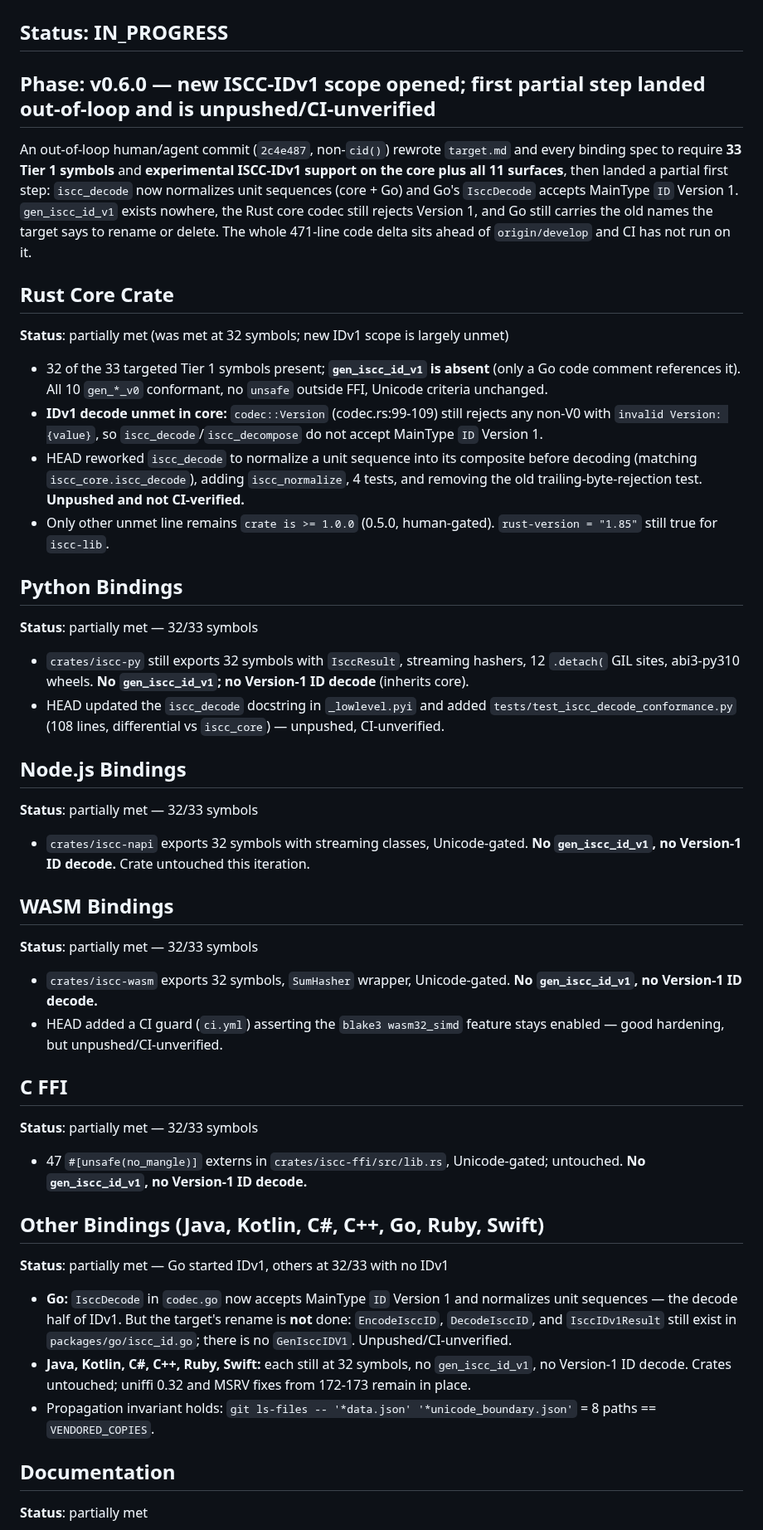
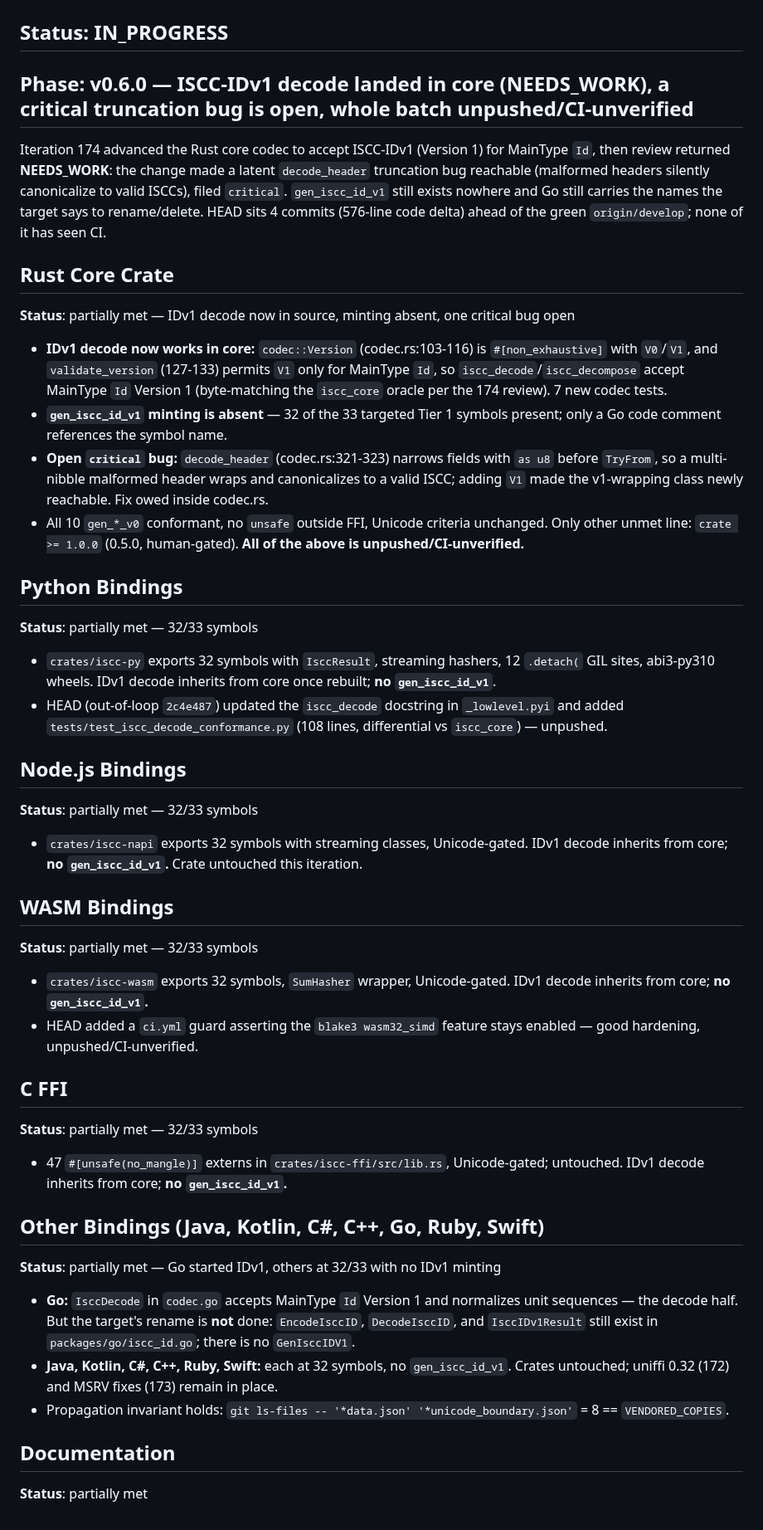
Before and after one commit to iscc/iscc-lib, a Markdown page: .claude/context/state.md, the part around one of its changes. Shown at 83% size. Rendered like a GitHub page.

Commit message:
cid(update-state): core IDv1 decode landed (NEEDS_WORK), decode_header critical open, batch unpushed/CI-unverified; 12 issues

```diff
--- a/.claude/context/state.md
+++ b/.claude/context/state.md
@@ -4,75 +4,73 @@
 
 ## Status: IN_PROGRESS
 
-## Phase: v0.6.0 — new ISCC-IDv1 scope opened; first partial step landed out-of-loop and is unpushed/CI-unverified
+## Phase: v0.6.0 — ISCC-IDv1 decode landed in core (NEEDS_WORK), a critical truncation bug is open, whole batch unpushed/CI-unverified
 
-An out-of-loop human/agent commit (`2c4e487`, non-`cid()`) rewrote `target.md` and every binding
-spec to require **33 Tier 1 symbols** and **experimental ISCC-IDv1 support on the core plus all 11
-surfaces**, then landed a partial first step: `iscc_decode` now normalizes unit sequences (core +
-Go) and Go's `IsccDecode` accepts MainType `ID` Version 1. `gen_iscc_id_v1` exists nowhere, the Rust
-core codec still rejects Version 1, and Go still carries the old names the target says to rename or
-delete. The whole 471-line code delta sits ahead of `origin/develop` and CI has not run on it.
+Iteration 174 advanced the Rust core codec to accept ISCC-IDv1 (Version 1) for MainType `Id`, then
+review returned **NEEDS_WORK**: the change made a latent `decode_header` truncation bug reachable
+(malformed headers silently canonicalize to valid ISCCs), filed `critical`. `gen_iscc_id_v1` still
+exists nowhere and Go still carries the names the target says to rename/delete. HEAD sits 4 commits
+(576-line code delta) ahead of the green `origin/develop`; none of it has seen CI.
 
 ## Rust Core Crate
 
-**Status**: partially met (was met at 32 symbols; new IDv1 scope is largely unmet)
+**Status**: partially met — IDv1 decode now in source, minting absent, one critical bug open
 
-- 32 of the 33 targeted Tier 1 symbols present; **`gen_iscc_id_v1` is absent** (only a Go code
-    comment references it). All 10 `gen_*_v0` conformant, no `unsafe` outside FFI, Unicode criteria
-    unchanged.
-- **IDv1 decode unmet in core:** `codec::Version` (codec.rs:99-109) still rejects any non-V0 with
-    `invalid Version: {value}`, so `iscc_decode`/`iscc_decompose` do not accept MainType `ID`
-    Version 1.
-- HEAD reworked `iscc_decode` to normalize a unit sequence into its composite before decoding
-    (matching `iscc_core.iscc_decode`), adding `iscc_normalize`, 4 tests, and removing the old
-    trailing-byte-rejection test. **Unpushed and not CI-verified.**
-- Only other unmet line remains `crate is >= 1.0.0` (0.5.0, human-gated). `rust-version = "1.85"`
-    still true for `iscc-lib`.
+- **IDv1 decode now works in core:** `codec::Version` (codec.rs:103-116) is `#[non_exhaustive]` with
+    `V0`/`V1`, and `validate_version` (127-133) permits `V1` only for MainType `Id`, so
+    `iscc_decode`/`iscc_decompose` accept MainType `Id` Version 1 (byte-matching the `iscc_core`
+    oracle per the 174 review). 7 new codec tests.
+- **`gen_iscc_id_v1` minting is absent** — 32 of the 33 targeted Tier 1 symbols present; only a Go
+    code comment references the symbol name.
+- **Open `critical` bug:** `decode_header` (codec.rs:321-323) narrows fields with `as u8` before
+    `TryFrom`, so a multi-nibble malformed header wraps and canonicalizes to a valid ISCC; adding
+    `V1` made the v1-wrapping class newly reachable. Fix owed inside codec.rs.
+- All 10 `gen_*_v0` conformant, no `unsafe` outside FFI, Unicode criteria unchanged. Only other
+    unmet line: `crate >= 1.0.0` (0.5.0, human-gated). **All of the above is
+    unpushed/CI-unverified.**
 
 ## Python Bindings
 
 **Status**: partially met — 32/33 symbols
 
-- `crates/iscc-py` still exports 32 symbols with `IsccResult`, streaming hashers, 12 `.detach(` GIL
-    sites, abi3-py310 wheels. **No `gen_iscc_id_v1`; no Version-1 ID decode** (inherits core).
-- HEAD updated the `iscc_decode` docstring in `_lowlevel.pyi` and added
-    `tests/test_iscc_decode_conformance.py` (108 lines, differential vs `iscc_core`) — unpushed,
-    CI-unverified.
+- `crates/iscc-py` exports 32 symbols with `IsccResult`, streaming hashers, 12 `.detach(` GIL sites,
+    abi3-py310 wheels. IDv1 decode inherits from core once rebuilt; **no `gen_iscc_id_v1`**.
+- HEAD (out-of-loop `2c4e487`) updated the `iscc_decode` docstring in `_lowlevel.pyi` and added
+    `tests/test_iscc_decode_conformance.py` (108 lines, differential vs `iscc_core`) — unpushed.
 
 ## Node.js Bindings
 
 **Status**: partially met — 32/33 symbols
 
-- `crates/iscc-napi` exports 32 symbols with streaming classes, Unicode-gated. **No
-    `gen_iscc_id_v1`, no Version-1 ID decode.** Crate untouched this iteration.
+- `crates/iscc-napi` exports 32 symbols with streaming classes, Unicode-gated. IDv1 decode inherits
+    from core; **no `gen_iscc_id_v1`.** Crate untouched this iteration.
 
 ## WASM Bindings
 
 **Status**: partially met — 32/33 symbols
 
-- `crates/iscc-wasm` exports 32 symbols, `SumHasher` wrapper, Unicode-gated. **No `gen_iscc_id_v1`,
-    no Version-1 ID decode.**
-- HEAD added a CI guard (`ci.yml`) asserting the `blake3 wasm32_simd` feature stays enabled — good
-    hardening, but unpushed/CI-unverified.
+- `crates/iscc-wasm` exports 32 symbols, `SumHasher` wrapper, Unicode-gated. IDv1 decode inherits
+    from core; **no `gen_iscc_id_v1`.**
+- HEAD added a `ci.yml` guard asserting the `blake3 wasm32_simd` feature stays enabled — good
+    hardening, unpushed/CI-unverified.
 
 ## C FFI
 
 **Status**: partially met — 32/33 symbols
 
-- 47 `#[unsafe(no_mangle)]` externs in `crates/iscc-ffi/src/lib.rs`, Unicode-gated; untouched. **No
-    `gen_iscc_id_v1`, no Version-1 ID decode.**
+- 47 `#[unsafe(no_mangle)]` externs in `crates/iscc-ffi/src/lib.rs`, Unicode-gated; untouched. IDv1
+    decode inherits from core; **no `gen_iscc_id_v1`.**
 
 ## Other Bindings (Java, Kotlin, C#, C++, Go, Ruby, Swift)
 
-**Status**: partially met — Go started IDv1, others at 32/33 with no IDv1
+**Status**: partially met — Go started IDv1, others at 32/33 with no IDv1 minting
 
-- **Go:** `IsccDecode` in `codec.go` now accepts MainType `ID` Version 1 and normalizes unit
-    sequences — the decode half of IDv1. But the target's rename is **not** done: `EncodeIsccID`,
-    `DecodeIsccID`, and `IsccIDv1Result` still exist in `packages/go/iscc_id.go`; there is no
-    `GenIsccIDV1`. Unpushed/CI-unverified.
-- **Java, Kotlin, C#, C++, Ruby, Swift:** each still at 32 symbols, no `gen_iscc_id_v1`, no
-    Version-1 ID decode. Crates untouched; uniffi 0.32 and MSRV fixes from 172-173 remain in place.
-- Propagation invariant holds: `git ls-files -- '*data.json' '*unicode_boundary.json'` = 8 paths ==
+- **Go:** `IsccDecode` in `codec.go` accepts MainType `Id` Version 1 and normalizes unit sequences —
+    the decode half. But the target's rename is **not** done: `EncodeIsccID`, `DecodeIsccID`, and
+    `IsccIDv1Result` still exist in `packages/go/iscc_id.go`; there is no `GenIsccIDV1`.
+- **Java, Kotlin, C#, C++, Ruby, Swift:** each at 32 symbols, no `gen_iscc_id_v1`. Crates untouched;
+    uniffi 0.32 (172) and MSRV fixes (173) remain in place.
+- Propagation invariant holds: `git ls-files -- '*data.json' '*unicode_boundary.json'` = 8 ==
     `VENDORED_COPIES`.
 
 ## Documentation
```
Also changed, not shown: other parts of .claude/context/state.md (+25 -25 lines), 1 other file.
